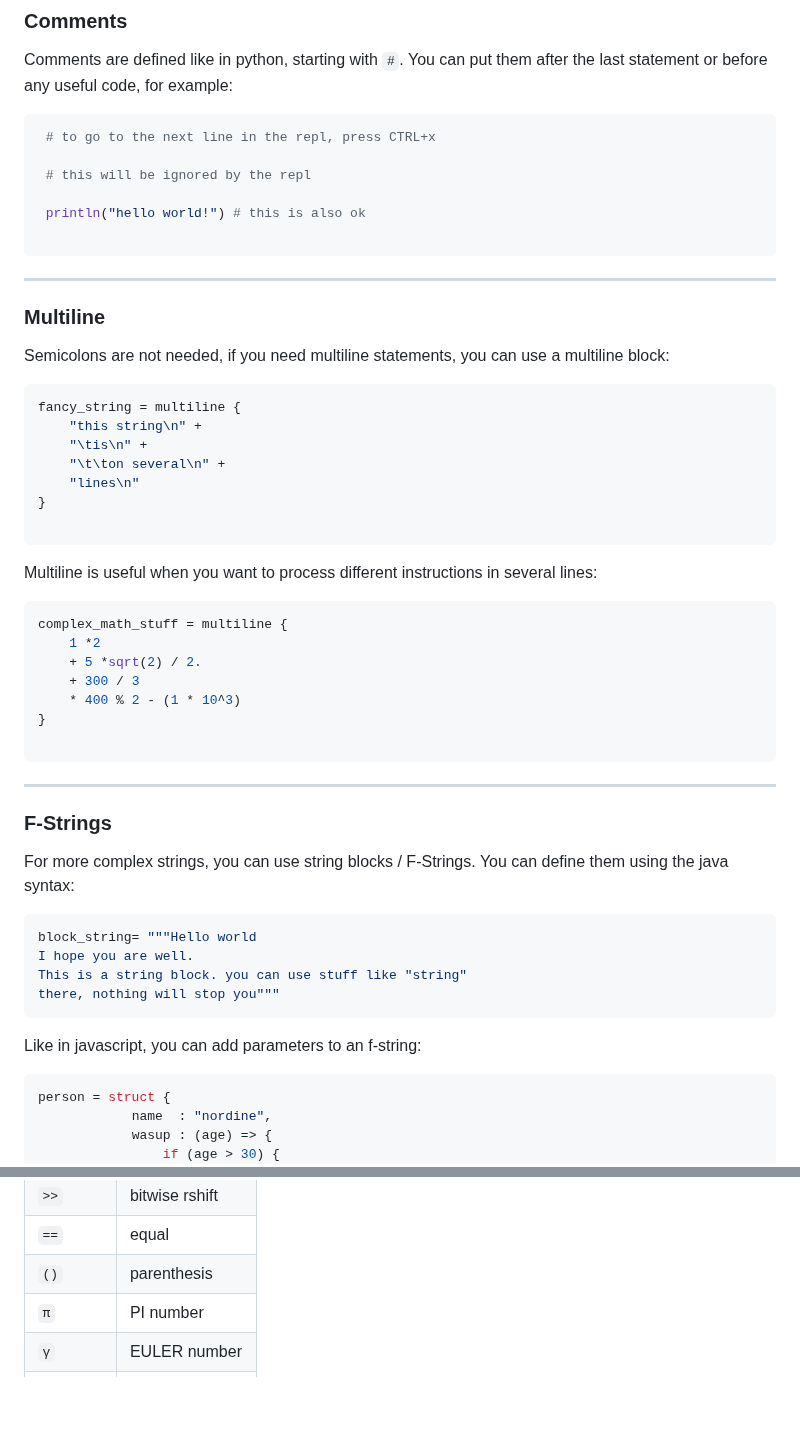
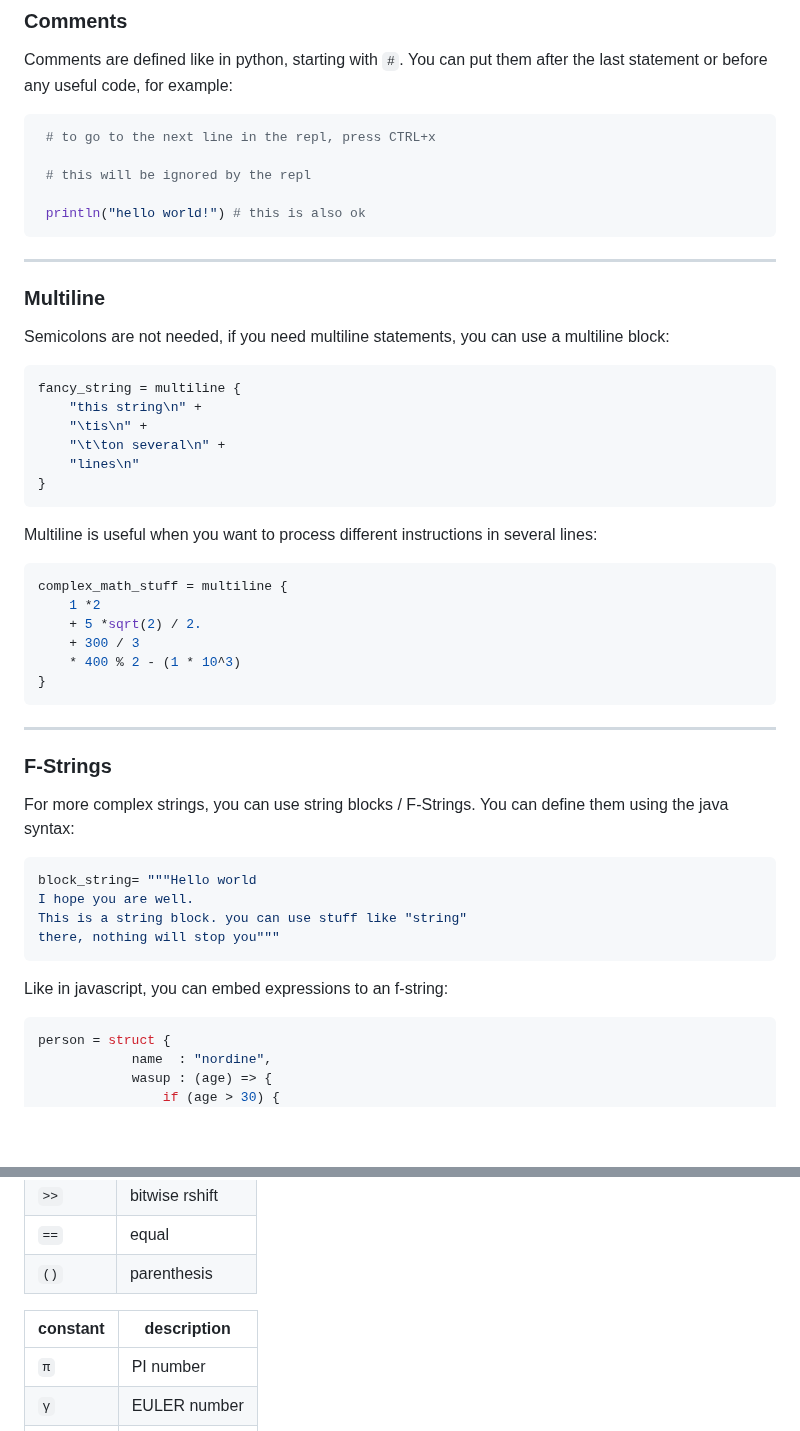
Before and after one commit to nbittich/adana, a Markdown page: README.md, 2 parts joined by grey strips. Rendered like a GitHub page; blank space fills up the shorter version.

Commit message:
Few modifications/corrections in the README.md (#64)

````diff
--- a/README.md
+++ b/README.md
@@ -105,7 +105,6 @@ You can put them after the last statement or before any useful code, for example
  # this will be ignored by the repl
 
  println("hello world!") # this is also ok
-
 ```
 
 <hr>
@@ -121,7 +120,6 @@ fancy_string = multiline {
     "\t\ton several\n" +
     "lines\n"
 }
-
 ```
 
 Multiline is useful when you want to process different instructions in several lines:
@@ -133,7 +131,6 @@ complex_math_stuff = multiline {
     + 300 / 3
     * 400 % 2 - (1 * 10^3)
 }
-
 ```
 
 <hr>
@@ -150,7 +147,7 @@ This is a string block. you can use stuff like "string"
 there, nothing will stop you"""
 ```
 
-Like in javascript, you can add parameters to an f-string:
+Like in javascript, you can embed expressions to an f-string:
 
 ```javascript
 person = struct {
@@ -200,6 +197,10 @@ There are 22 operators & 3 constants:
 | `>>`         | bitwise rshift   |
 | `==`         | equal            |
 | `()`         | parenthesis      |
+
+
+| **constant** | **description**  |
+|--------------|------------------|
 | `π`          | PI number        |
 | `γ`          | EULER number     |
 | `τ`          | TAU number       |
````
Also changed, not shown: other parts of README.md (+16 -29 lines).
